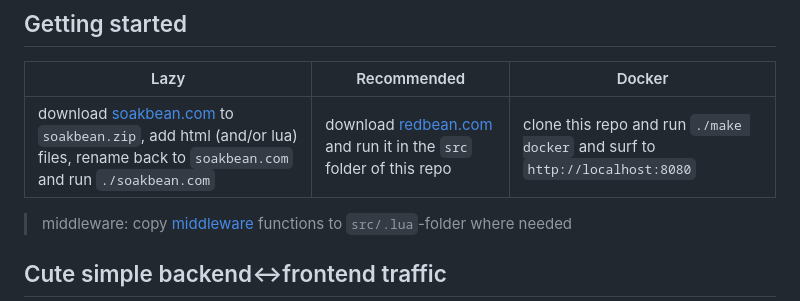
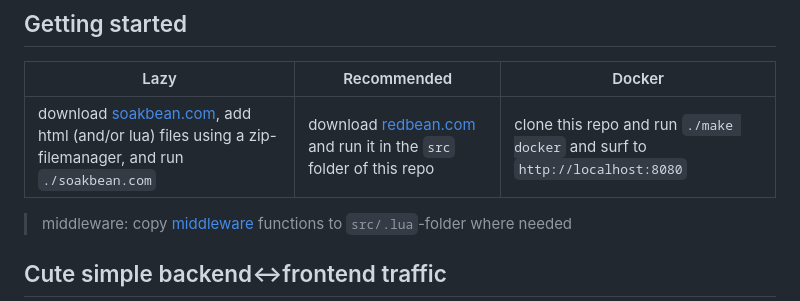
Before and after one commit to coderofsalvation/soakbean, a Markdown page: README.md, the part around the change. GitHub-like rendering.

Commit message:
update documentation

```diff
--- a/README.md
+++ b/README.md
@@ -60,7 +60,7 @@ $ ./yourapp.com --my-cli-arg=abc
 
 | Lazy | Recommended | Docker |
 |-|-|-|
-| download [soakbean.com](https://github.com/coderofsalvation/soakbean/raw/master/soakbean.com) to `soakbean.zip`, add html (and/or lua) files, rename back to `soakbean.com` and run `./soakbean.com` | download [redbean.com](https://redbean.dev) and run it in the `src` folder of this repo | clone this repo and run `./make docker` and surf to `http://localhost:8080` |
+| download [soakbean.com](https://github.com/coderofsalvation/soakbean/raw/master/soakbean.com), add html (and/or lua) files using a zip-filemanager, and run `./soakbean.com` | download [redbean.com](https://redbean.dev) and run it in the `src` folder of this repo | clone this repo and run `./make docker` and surf to `http://localhost:8080` |
 
 > middleware: copy [middleware](middleware) functions to `src/.lua`-folder where needed
 
```
